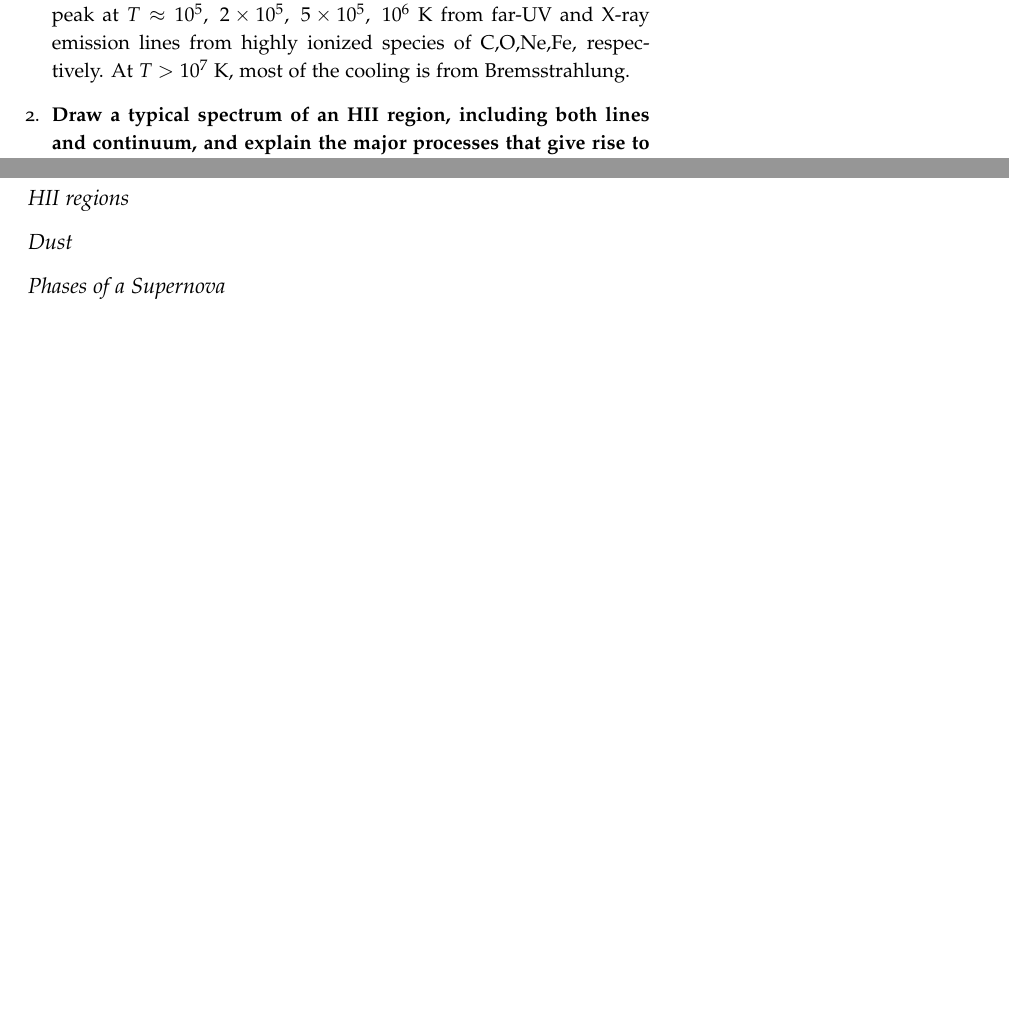
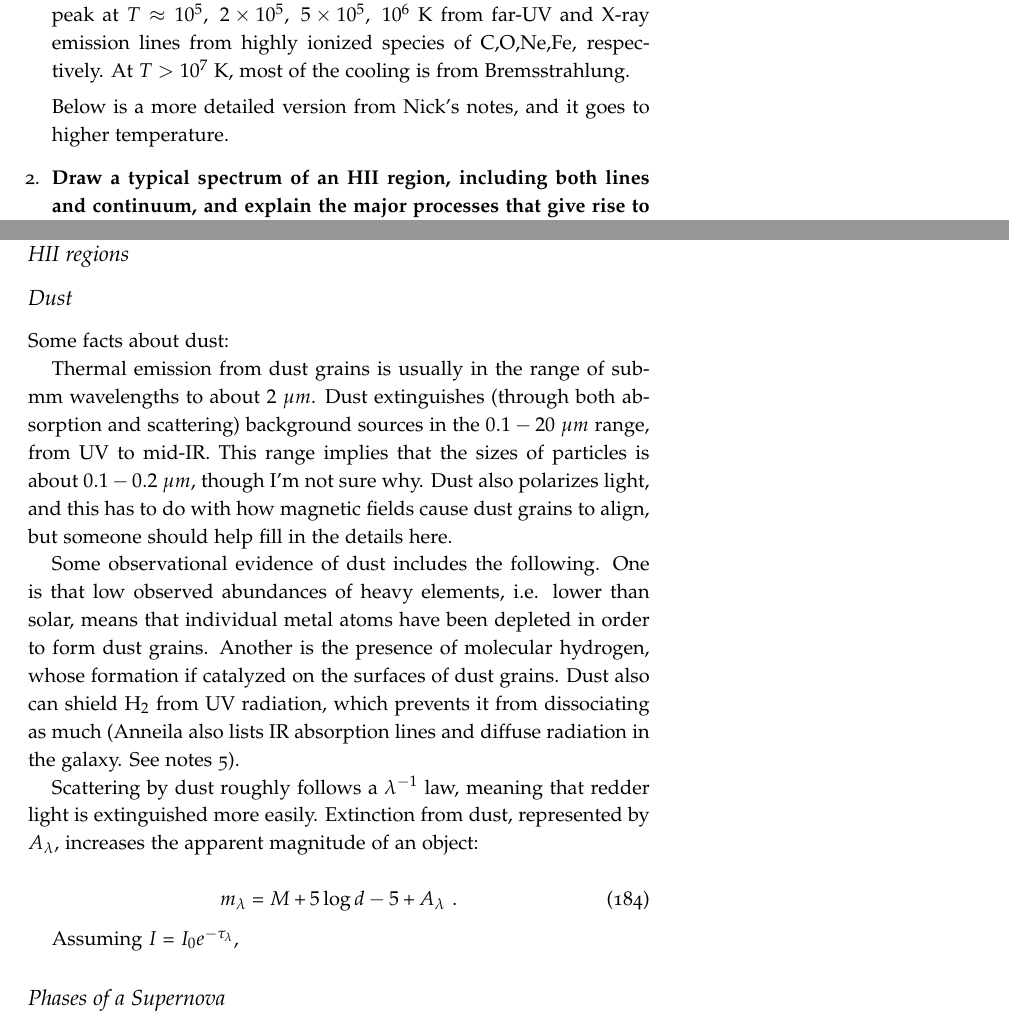
Before and after one commit to mweastwood/QualReview, a LaTeX document (review.tex, which reads ism.tex): two parts of pages 50 and 59 of 64 before the commit and two parts of pages 50 and 60 of 65 after it, joined at a grey line, cut so that both start at the same text, the shorter picture padded with empty space. Compiled offline with pdfLaTeX.

Commit message:
added some crappy stuff to ism

```diff
--- a/ism.tex
+++ b/ism.tex
@@ -14,3 +14,7 @@ before the final.
             \begin{figure}[!h]
       \begin{center}
       \includegraphics[width=\textwidth]{ism_Q1_cool.jpg}
+      \end{center}
+	\end{figure}
+
+	Below is a more detailed version from Nick's notes, and it goes to higher temperature.
@@ -384,6 +392,20 @@ and are more complicated.
 
 \subsection{Dust}
 
+Some facts about dust:
+
+Thermal emission from dust grains is usually in the range of sub-mm wavelengths to about $2~\mu m$. Dust extinguishes (through both absorption and scattering) background sources in the $0.1-20~\mu m$ range, from UV to mid-IR. This range implies that the sizes of particles is about $0.1-0.2~\mu m$, though I'm not sure why. Dust also polarizes light, and this has to do with how magnetic fields cause dust grains to align, but someone should help fill in the details here.
+
+Some observational evidence of dust includes the following. One is that low observed abundances of heavy elements, i.e. lower than solar, means that individual metal atoms have been depleted in order to form dust grains. Another is the presence of molecular hydrogen, whose formation if catalyzed on the surfaces of dust grains. Dust also can shield H$_2$ from UV radiation, which prevents it from dissociating as much (Anneila also lists IR absorption lines and diffuse radiation in the galaxy. See notes 5).
+
+Scattering by dust roughly follows a $\lambda^{-1}$ law, meaning that redder light is extinguished more easily. Extinction from dust, represented by $A_\lambda$, increases the apparent magnitude of an object:
+
+\begin{equation}
+m_\lambda = M + 5 \log d - 5 + A_\lambda \,\, .
+\end{equation}
+
+Assuming $I = I_0 e^{-\tau_\lambda}$,
+
 \subsection{Phases of a Supernova}
 \newthought{Anneila mentioned that} this was a fairly popular question on the quals, so
 I believe a brief review of the phases of a supernova is relevant.  This focuses on the
```
Also changed, not shown: ism.tex (4 more changed lines).
